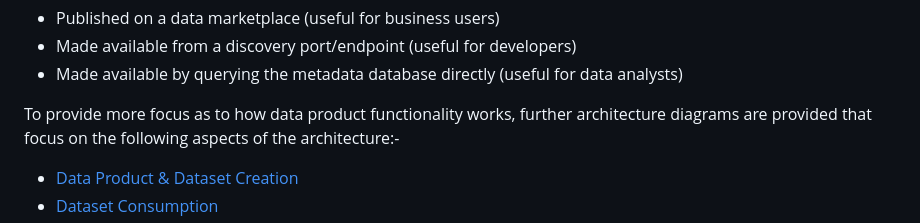
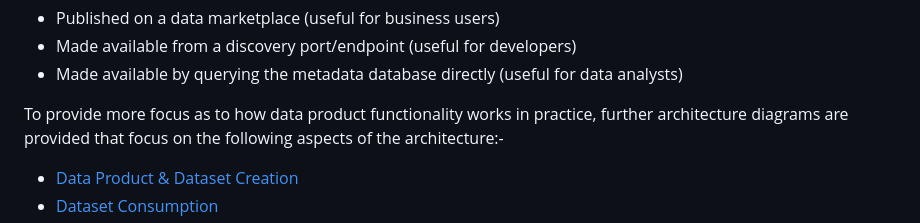
Before and after one commit to deytalytics/dataproductpoc-docs, a Markdown page: dp-architecture.md, the part around the change. Rendered like a GitHub page.

```diff
--- a/dp-architecture.md
+++ b/dp-architecture.md
@@ -79,7 +79,7 @@ The data product will have the following capabilities:-
    * Made available from a discovery port/endpoint (useful for developers)
    * Made available by querying the metadata database directly (useful for data analysts)
 
-To provide more focus as to how data product functionality works,
+To provide more focus as to how data product functionality works in practice,
 further architecture diagrams are provided that focus on the following aspects of the architecture:-
 * [Data Product & Dataset Creation](data-product-and-dataset-creation.md)
 * [Dataset Consumption](dataset-consumption.md)
```
